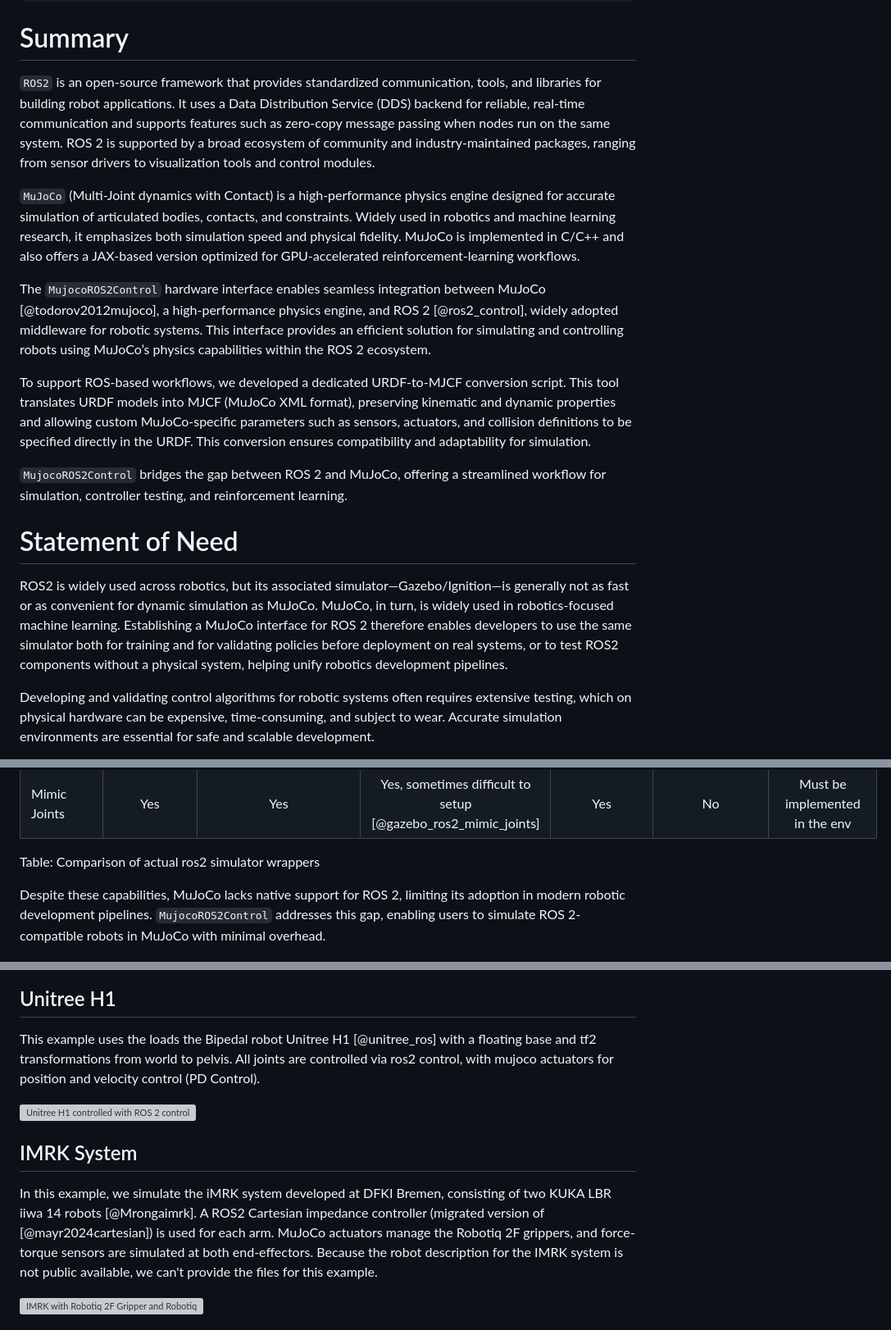
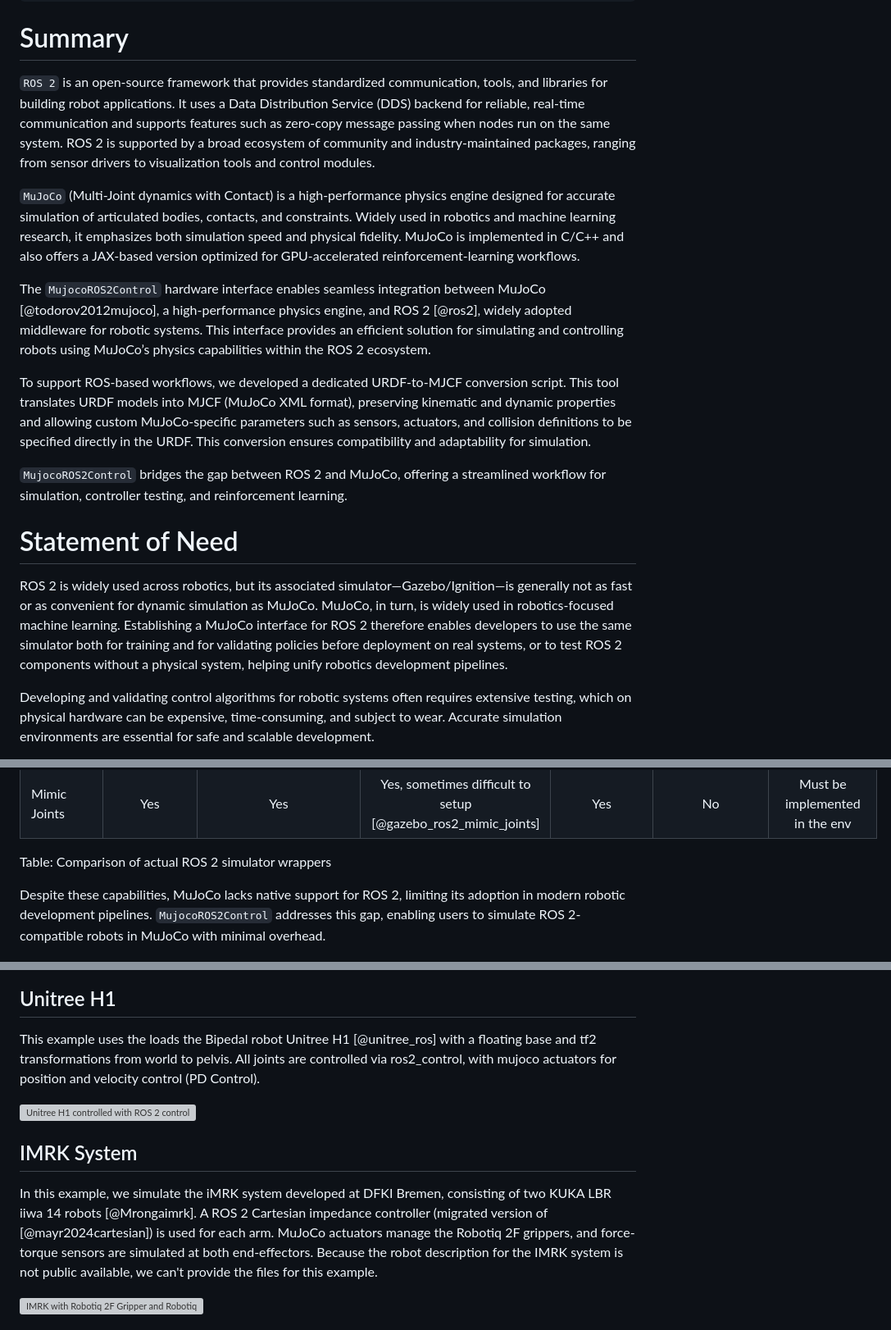
Before and after one commit to dfki-ric/mujoco_ros2_control, a Markdown page: paper/paper.md, 3 parts joined by grey strips. Shown: that part at 82% size. Drawn GitHub-style; grey boxes are pictures that could not be loaded.

Commit message:
Fix formatting and capitalization in paper.md
Correct space between ROS and 2

```diff
--- a/paper/paper.md
+++ b/paper/paper.md
@@ -26,11 +26,11 @@ bibliography: paper.bib
 
 # Summary
 
-`ROS2` is an open-source framework that provides standardized communication, tools, and libraries for building robot applications. It uses a Data Distribution Service (DDS) backend for reliable, real-time communication and supports features such as zero-copy message passing when nodes run on the same system. ROS 2 is supported by a broad ecosystem of community and industry-maintained packages, ranging from sensor drivers to visualization tools and control modules.
+`ROS 2` is an open-source framework that provides standardized communication, tools, and libraries for building robot applications. It uses a Data Distribution Service (DDS) backend for reliable, real-time communication and supports features such as zero-copy message passing when nodes run on the same system. ROS 2 is supported by a broad ecosystem of community and industry-maintained packages, ranging from sensor drivers to visualization tools and control modules.
 
 `MuJoCo` (Multi-Joint dynamics with Contact) is a high-performance physics engine designed for accurate simulation of articulated bodies, contacts, and constraints. Widely used in robotics and machine learning research, it emphasizes both simulation speed and physical fidelity. MuJoCo is implemented in C/C++ and also offers a JAX-based version optimized for GPU-accelerated reinforcement-learning workflows.
 
-The `MujocoROS2Control` hardware interface enables seamless integration between MuJoCo [@todorov2012mujoco], a high-performance physics engine, and ROS 2 [@ros2_control], widely adopted middleware for robotic systems. This interface provides an efficient solution for simulating and controlling robots using MuJoCo’s physics capabilities within the ROS 2 ecosystem.
+The `MujocoROS2Control` hardware interface enables seamless integration between MuJoCo [@todorov2012mujoco], a high-performance physics engine, and ROS 2 [@ros2], widely adopted middleware for robotic systems. This interface provides an efficient solution for simulating and controlling robots using MuJoCo’s physics capabilities within the ROS 2 ecosystem.
 
 To support ROS-based workflows, we developed a dedicated URDF-to-MJCF conversion script. This tool translates URDF models into MJCF (MuJoCo XML format), preserving kinematic and dynamic properties and allowing custom MuJoCo-specific parameters such as sensors, actuators, and collision definitions to be specified directly in the URDF. This conversion ensures compatibility and adaptability for simulation.
 
@@ -38,7 +38,7 @@ To support ROS-based workflows, we developed a dedicated URDF-to-MJCF conversion
 
 # Statement of Need
 
-ROS2 is widely used across robotics, but its associated simulator—Gazebo/Ignition—is generally not as fast or as convenient for dynamic simulation as MuJoCo. MuJoCo, in turn, is widely used in robotics-focused machine learning. Establishing a MuJoCo interface for ROS 2 therefore enables developers to use the same simulator both for training and for validating policies before deployment on real systems, or to test ROS2 components without a physical system, helping unify robotics development pipelines.
+ROS 2 is widely used across robotics, but its associated simulator—Gazebo/Ignition—is generally not as fast or as convenient for dynamic simulation as MuJoCo. MuJoCo, in turn, is widely used in robotics-focused machine learning. Establishing a MuJoCo interface for ROS 2 therefore enables developers to use the same simulator both for training and for validating policies before deployment on real systems, or to test ROS 2 components without a physical system, helping unify robotics development pipelines.
 
 Developing and validating control algorithms for robotic systems often requires extensive testing, which on physical hardware can be expensive, time-consuming, and subject to wear. Accurate simulation environments are essential for safe and scalable development.
 
@@ -74,7 +74,7 @@ Table: Comparison of usability of different Simulators for usage with Compliant
 | Control Methods | PID, Mujoco Actuators, Torque | PID, Torque, not integrated position and velocity control | PID, Effort, Position, Velocity | PID, Optimization-based-control | Mujoco Actuators | Must be implemented in the env |
 | Mimic Joints | Yes | Yes | Yes, sometimes difficult to setup [@gazebo_ros2_mimic_joints] | Yes | No | Must be implemented in the env |
 
-Table: Comparison of actual ros2 simulator wrappers
+Table: Comparison of actual ROS 2 simulator wrappers
 
 
 Despite these capabilities, MuJoCo lacks native support for ROS 2, limiting its adoption in modern robotic development pipelines. `MujocoROS2Control` addresses this gap, enabling users to simulate ROS 2-compatible robots in MuJoCo with minimal overhead.
@@ -119,13 +119,13 @@ For the high-resolution collision modeling, we use CoaCD [@wei2022coacd] to crea
 
 ## Unitree H1
 
-This example uses the loads the Bipedal robot Unitree H1 [@unitree_ros] with a floating base and tf2 transformations from world to pelvis. All joints are controlled via ros2 control, with mujoco actuators for position and velocity control (PD Control).
+This example uses the loads the Bipedal robot Unitree H1 [@unitree_ros] with a floating base and tf2 transformations from world to pelvis. All joints are controlled via ros2_control, with mujoco actuators for position and velocity control (PD Control).
 
 ![Unitree H1 controlled with ROS 2 control and tf2 transformation, and IMU](./figures/unitree_h1_example.png)
 
 ## IMRK System
 
-In this example, we simulate the iMRK system developed at DFKI Bremen, consisting of two KUKA LBR iiwa 14 robots [@Mrongaimrk]. A ROS2 Cartesian impedance controller (migrated version of [@mayr2024cartesian]) is used for each arm. MuJoCo actuators manage the Robotiq 2F grippers, and force-torque sensors are simulated at both end-effectors.
+In this example, we simulate the iMRK system developed at DFKI Bremen, consisting of two KUKA LBR iiwa 14 robots [@Mrongaimrk]. A ROS 2 Cartesian impedance controller (migrated version of [@mayr2024cartesian]) is used for each arm. MuJoCo actuators manage the Robotiq 2F grippers, and force-torque sensors are simulated at both end-effectors.
 Because the robot description for the IMRK system is not public available, we can't provide the files for this example.
 
 ![IMRK with Robotiq 2F Gripper and Robotiq FT300 Sensor](./figures/kuka_imrk_example.png)
```
